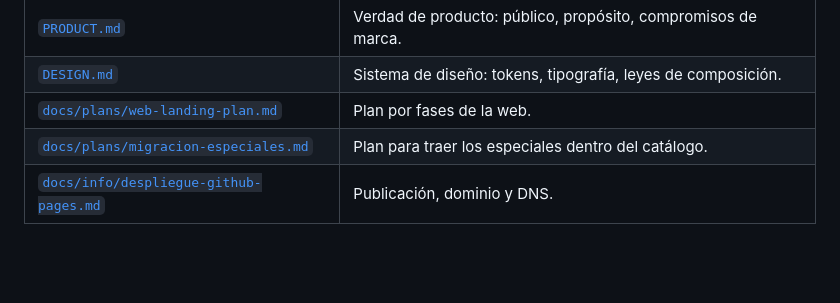
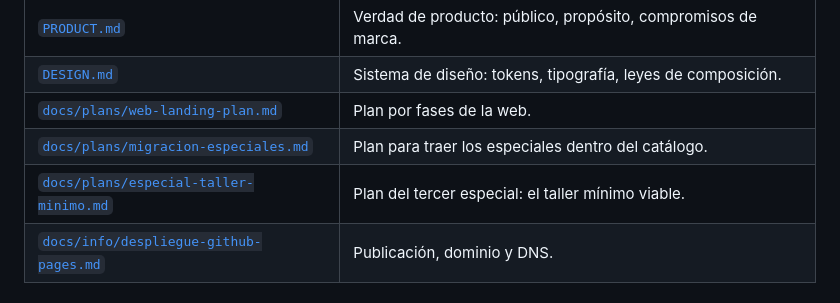
Before and after one commit to antoniohh/Tuanbyte, a Markdown page: README.md, the part around the change. Rendered like a GitHub page; blank space fills up the shorter version.

Commit message:
Plan del tercer especial: El taller mínimo viable (qué comprar y en qué orden)

```diff
--- a/README.md
+++ b/README.md
@@ -35,6 +35,7 @@ Los documentos que gobiernan el proyecto:
 | [`DESIGN.md`](DESIGN.md) | Sistema de diseño: tokens, tipografía, leyes de composición. |
 | [`docs/plans/web-landing-plan.md`](docs/plans/web-landing-plan.md) | Plan por fases de la web. |
 | [`docs/plans/migracion-especiales.md`](docs/plans/migracion-especiales.md) | Plan para traer los especiales dentro del catálogo. |
+| [`docs/plans/especial-taller-minimo.md`](docs/plans/especial-taller-minimo.md) | Plan del tercer especial: el taller mínimo viable. |
 | [`docs/info/despliegue-github-pages.md`](docs/info/despliegue-github-pages.md) | Publicación, dominio y DNS. |
 
 ## 🧱 Arquitectura
```
Also changed, not shown: docs/plans/especial-taller-minimo.md (added, +355 -0 lines).
